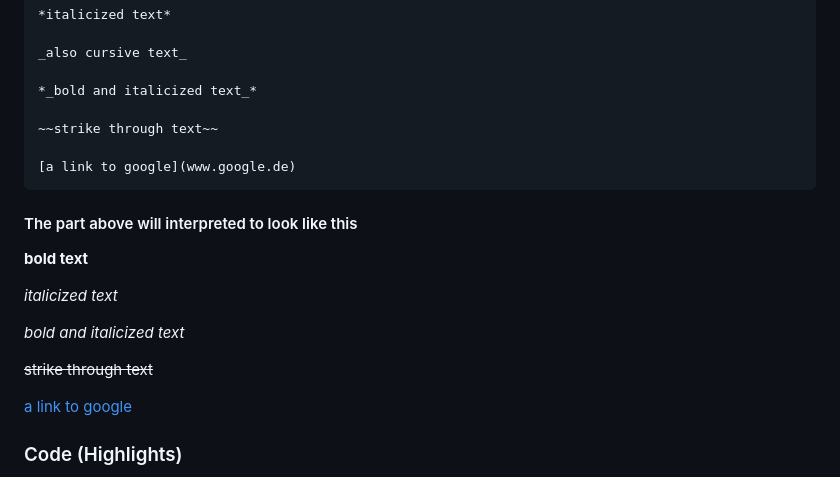
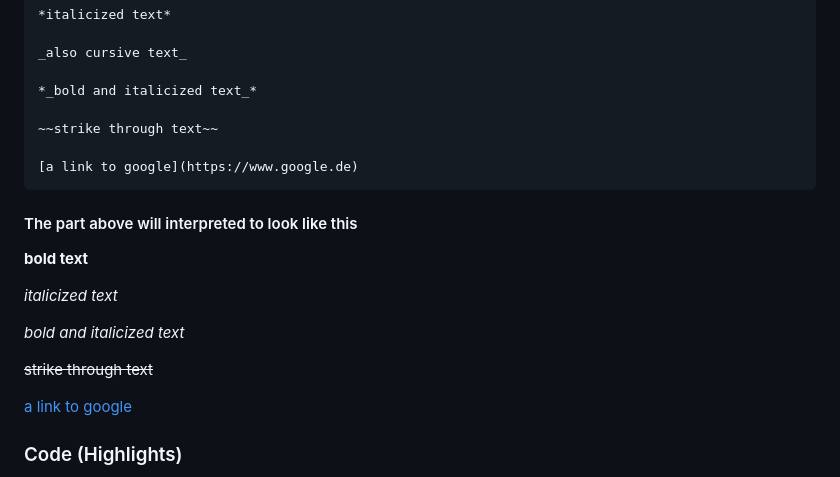
Before and after one commit to JuliaPhilipp/teaching-materials, a Markdown page: markdown_workshop/markdown_workshop.md, the part around one of its changes. Drawn GitHub-style.

Commit message:
update markdown workshop

````diff
--- a/markdown_workshop/markdown_workshop.md
+++ b/markdown_workshop/markdown_workshop.md
@@ -88,7 +88,7 @@ _also cursive text_
 
 ~~strike through text~~
 
-[a link to google](www.google.de)
+[a link to google](https://www.google.de)
 ```
 
 #### The part above will interpreted to look like this
````
Also changed, not shown: other parts of markdown_workshop/markdown_workshop.md (+1 -1 lines).
